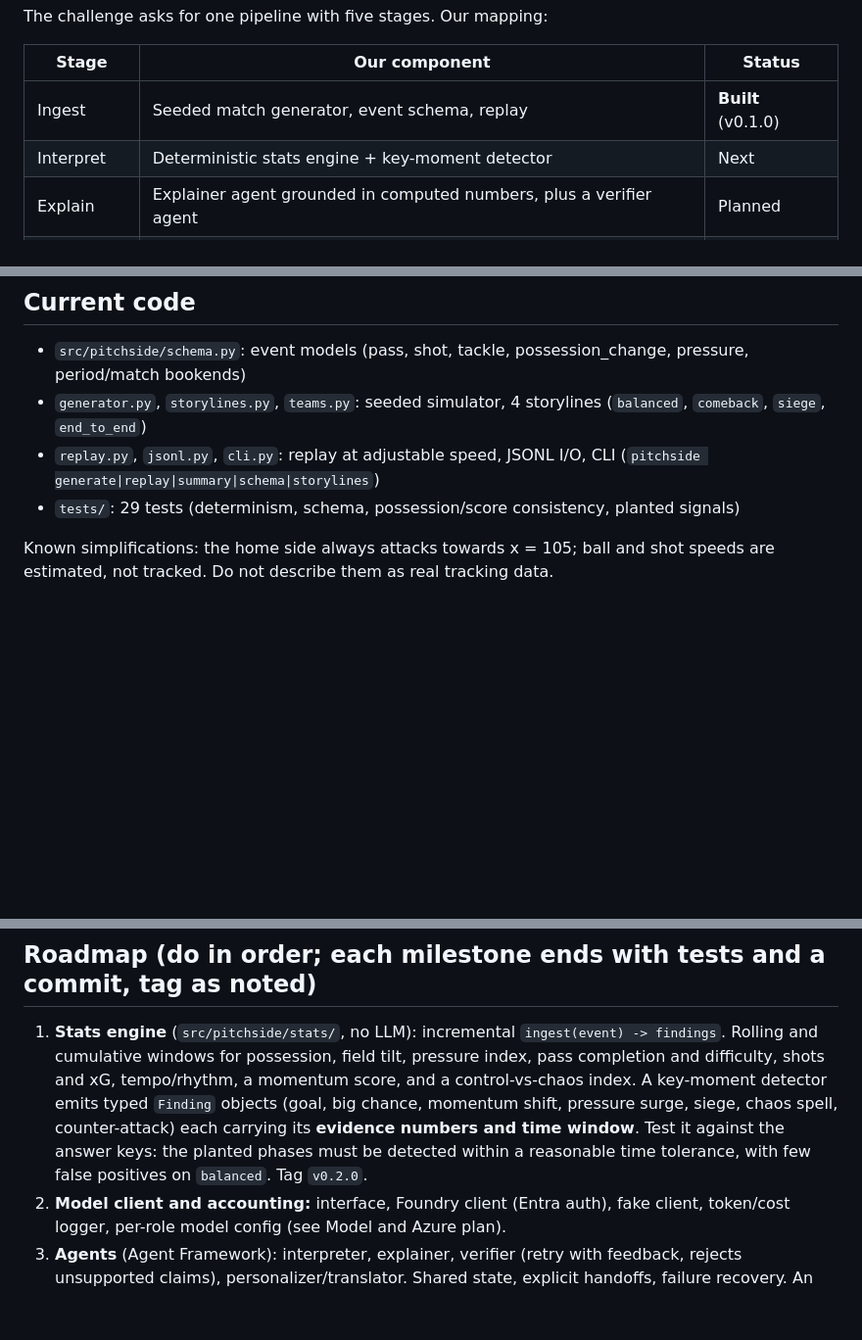
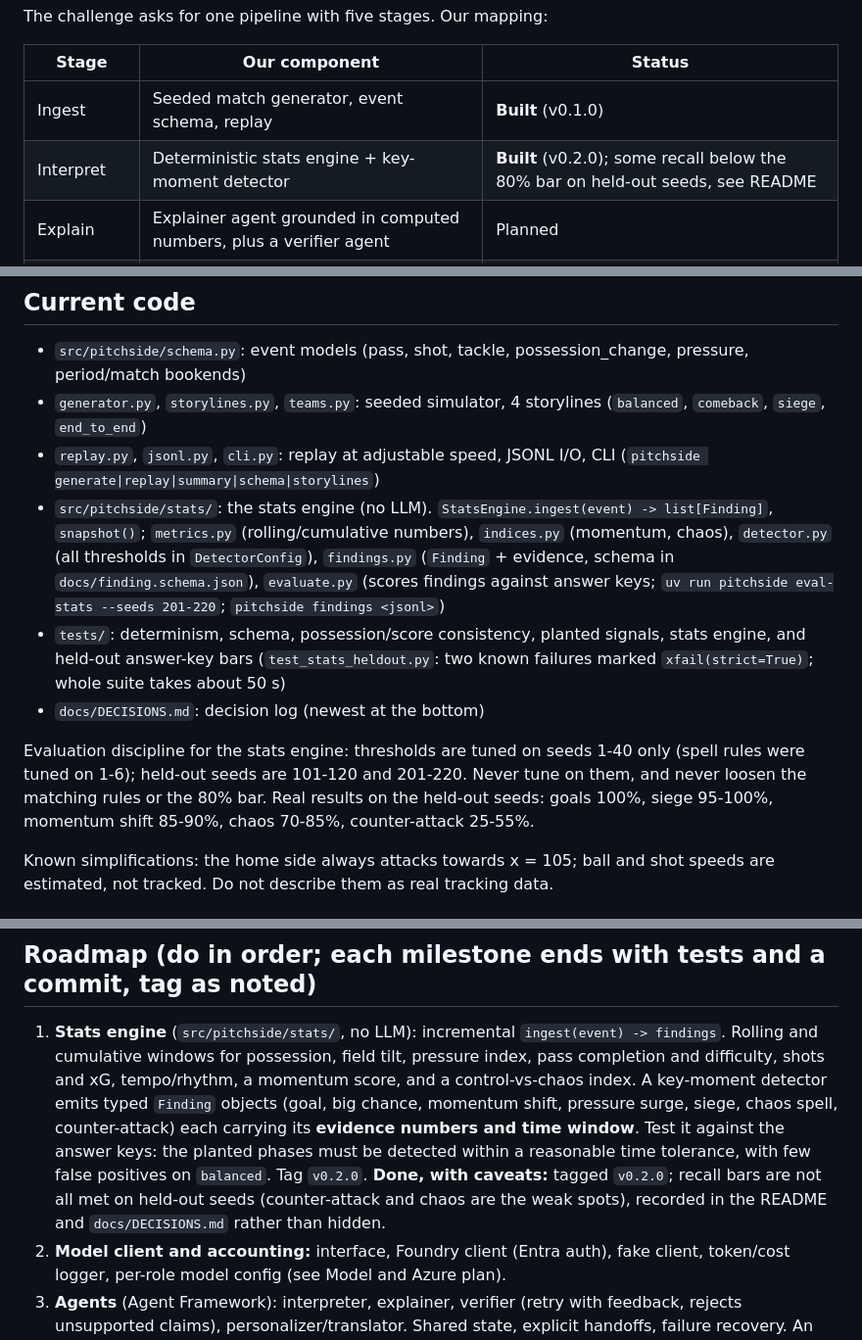
Before and after one commit to rahmanshah/pitchside-developer-hackathon, a Markdown page: CLAUDE.md, 3 parts joined by grey strips. Shown at 98% size. Rendered like a GitHub page; blank space fills up the shorter version.

```diff
--- a/CLAUDE.md
+++ b/CLAUDE.md
@@ -13,7 +13,7 @@ The challenge asks for one pipeline with five stages. Our mapping:
 | Stage | Our component | Status |
 |---|---|---|
 | Ingest | Seeded match generator, event schema, replay | **Built** (v0.1.0) |
-| Interpret | Deterministic stats engine + key-moment detector | Next |
+| Interpret | Deterministic stats engine + key-moment detector | **Built** (v0.2.0); some recall below the 80% bar on held-out seeds, see README |
 | Explain | Explainer agent grounded in computed numbers, plus a verifier agent | Planned |
 | Render | Timed, machine-readable overlay JSON + simple web UI | Planned |
 | Personalize | Analyst / casual fan / favourite-player modes, multiple languages | Planned |
@@ -57,7 +57,17 @@ System, Best Azure Cloud Native Integration, Best Enterprise Solution (transpare
 - `src/pitchside/schema.py`: event models (pass, shot, tackle, possession_change, pressure, period/match bookends)
 - `generator.py`, `storylines.py`, `teams.py`: seeded simulator, 4 storylines (`balanced`, `comeback`, `siege`, `end_to_end`)
 - `replay.py`, `jsonl.py`, `cli.py`: replay at adjustable speed, JSONL I/O, CLI (`pitchside generate|replay|summary|schema|storylines`)
-- `tests/`: 29 tests (determinism, schema, possession/score consistency, planted signals)
+- `src/pitchside/stats/`: the stats engine (no LLM). `StatsEngine.ingest(event) -> list[Finding]`, `snapshot()`;
+  `metrics.py` (rolling/cumulative numbers), `indices.py` (momentum, chaos), `detector.py` (all thresholds in
+  `DetectorConfig`), `findings.py` (`Finding` + evidence, schema in `docs/finding.schema.json`), `evaluate.py` (scores
+  findings against answer keys; `uv run pitchside eval-stats --seeds 201-220`; `pitchside findings <jsonl>`)
+- `tests/`: determinism, schema, possession/score consistency, planted signals, stats engine, and held-out answer-key
+  bars (`test_stats_heldout.py`: two known failures marked `xfail(strict=True)`; whole suite takes about 50 s)
+- `docs/DECISIONS.md`: decision log (newest at the bottom)
+
+Evaluation discipline for the stats engine: thresholds are tuned on seeds 1-40 only (spell rules were tuned on 1-6);
+held-out seeds are 101-120 and 201-220. Never tune on them, and never loosen the matching rules or the 80% bar. Real
+results on the held-out seeds: goals 100%, siege 95-100%, momentum shift 85-90%, chaos 70-85%, counter-attack 25-55%.
 
 Known simplifications: the home side always attacks towards x = 105; ball and shot speeds are estimated, not
 tracked. Do not describe them as real tracking data.
@@ -136,6 +146,8 @@ club logos or real names. Redact or recrop anything sensitive.
    objects (goal, big chance, momentum shift, pressure surge, siege, chaos spell, counter-attack) each carrying
    its **evidence numbers and time window**. Test it against the answer keys: the planted phases must be
    detected within a reasonable time tolerance, with few false positives on `balanced`. Tag `v0.2.0`.
+   **Done, with caveats:** tagged `v0.2.0`; recall bars are not all met on held-out seeds (counter-attack and chaos are
+   the weak spots), recorded in the README and `docs/DECISIONS.md` rather than hidden.
 2. **Model client and accounting:** interface, Foundry client (Entra auth), fake client, token/cost logger, per-role
    model config (see Model and Azure plan).
 3. **Agents** (Agent Framework): interpreter, explainer, verifier (retry with feedback, rejects unsupported
```
Also changed, not shown: README.md (+42 -3 lines).
